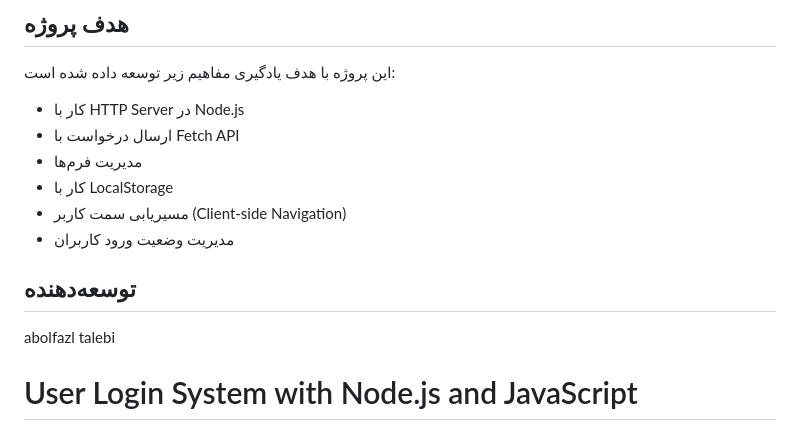
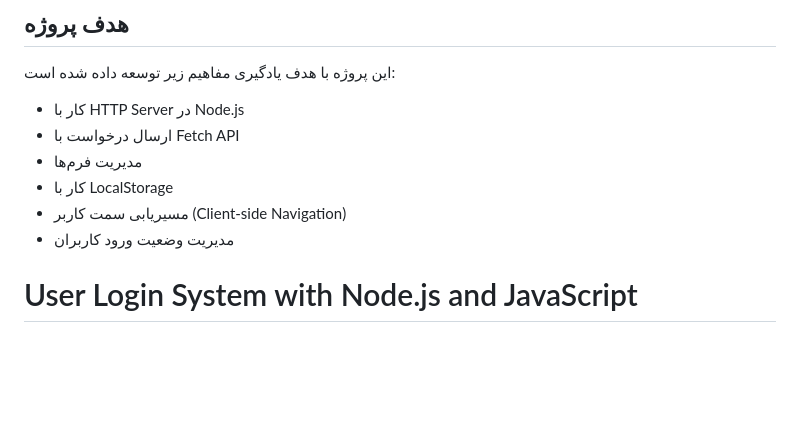
Before and after one commit to abolfazltalebi/loginProject, a Markdown page: README.md, the part around the change. Drawn GitHub-style; blank space fills up the shorter version.

```diff
--- a/README.md
+++ b/README.md
@@ -85,9 +85,6 @@ http://localhost:3300/api/users?username=abolfazl
 * مسیریابی سمت کاربر (Client-side Navigation)
 * مدیریت وضعیت ورود کاربران
 
-## توسعه‌دهنده
-
-abolfazl talebi
 
 
 # User Login System with Node.js and JavaScript
```
